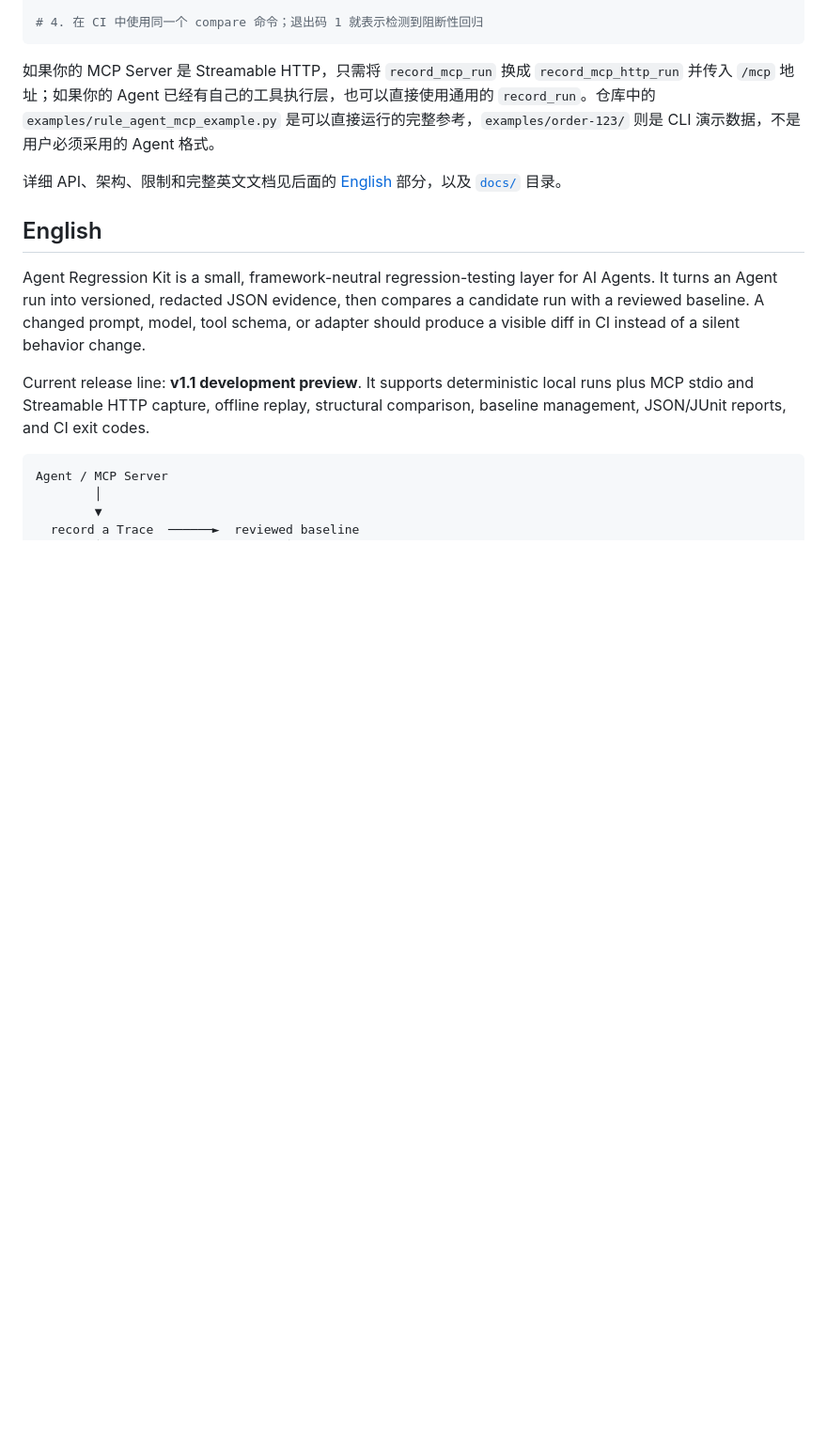
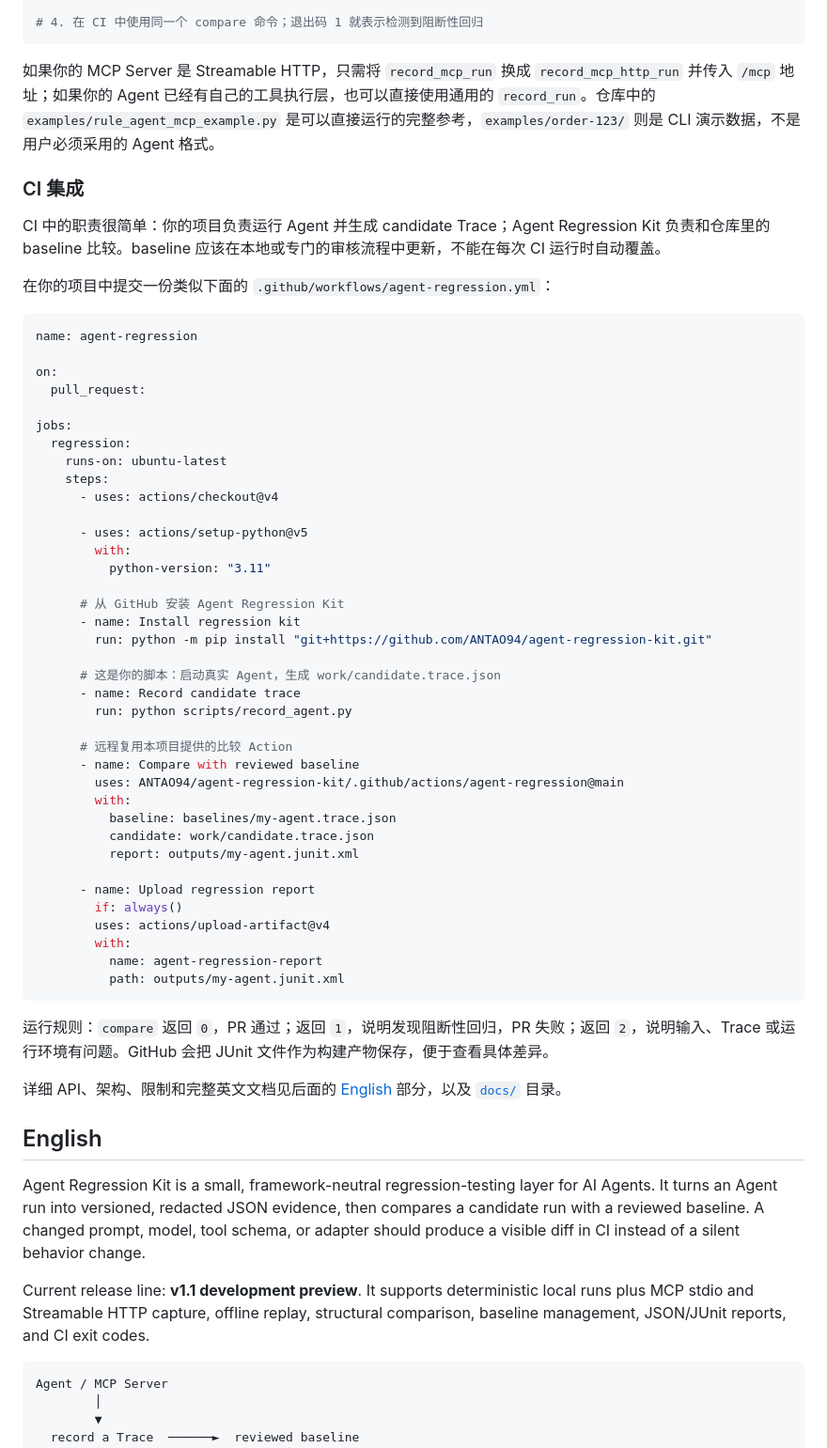
Before and after one commit to ANTAO94/agent-regression-kit, a Markdown page: README.md, the part around one of its changes. Shown at 94% size. Rendered like a GitHub page; blank space fills up the shorter version.

Commit message:
docs: add GitHub Actions integration guide

````diff
--- a/README.md
+++ b/README.md
@@ -142,6 +142,54 @@ agent-regression compare \
 ```
 
 如果你的 MCP Server 是 Streamable HTTP，只需将 `record_mcp_run` 换成 `record_mcp_http_run` 并传入 `/mcp` 地址；如果你的 Agent 已经有自己的工具执行层，也可以直接使用通用的 `record_run`。仓库中的 `examples/rule_agent_mcp_example.py` 是可以直接运行的完整参考，`examples/order-123/` 则是 CLI 演示数据，不是用户必须采用的 Agent 格式。
+
+### CI 集成
+
+CI 中的职责很简单：你的项目负责运行 Agent 并生成 candidate Trace；Agent Regression Kit 负责和仓库里的 baseline 比较。baseline 应该在本地或专门的审核流程中更新，不能在每次 CI 运行时自动覆盖。
+
+在你的项目中提交一份类似下面的 `.github/workflows/agent-regression.yml`：
+
+```yaml
+name: agent-regression
+
+on:
+  pull_request:
+
+jobs:
+  regression:
+    runs-on: ubuntu-latest
+    steps:
+      - uses: actions/checkout@v4
+
+      - uses: actions/setup-python@v5
+        with:
+          python-version: "3.11"
+
+      # 从 GitHub 安装 Agent Regression Kit
+      - name: Install regression kit
+        run: python -m pip install "git+https://github.com/ANTAO94/agent-regression-kit.git"
+
+      # 这是你的脚本：启动真实 Agent，生成 work/candidate.trace.json
+      - name: Record candidate trace
+        run: python scripts/record_agent.py
+
+      # 远程复用本项目提供的比较 Action
+      - name: Compare with reviewed baseline
+        uses: ANTAO94/agent-regression-kit/.github/actions/agent-regression@main
+        with:
+          baseline: baselines/my-agent.trace.json
+          candidate: work/candidate.trace.json
+          report: outputs/my-agent.junit.xml
+
+      - name: Upload regression report
+        if: always()
+        uses: actions/upload-artifact@v4
+        with:
+          name: agent-regression-report
+          path: outputs/my-agent.junit.xml
+```
+
+运行规则：`compare` 返回 `0`，PR 通过；返回 `1`，说明发现阻断性回归，PR 失败；返回 `2`，说明输入、Trace 或运行环境有问题。GitHub 会把 JUnit 文件作为构建产物保存，便于查看具体差异。
 
 详细 API、架构、限制和完整英文文档见后面的 [English](#english) 部分，以及 [`docs/`](docs/) 目录。
 
````
Also changed, not shown: other parts of README.md (+33 -0 lines).
